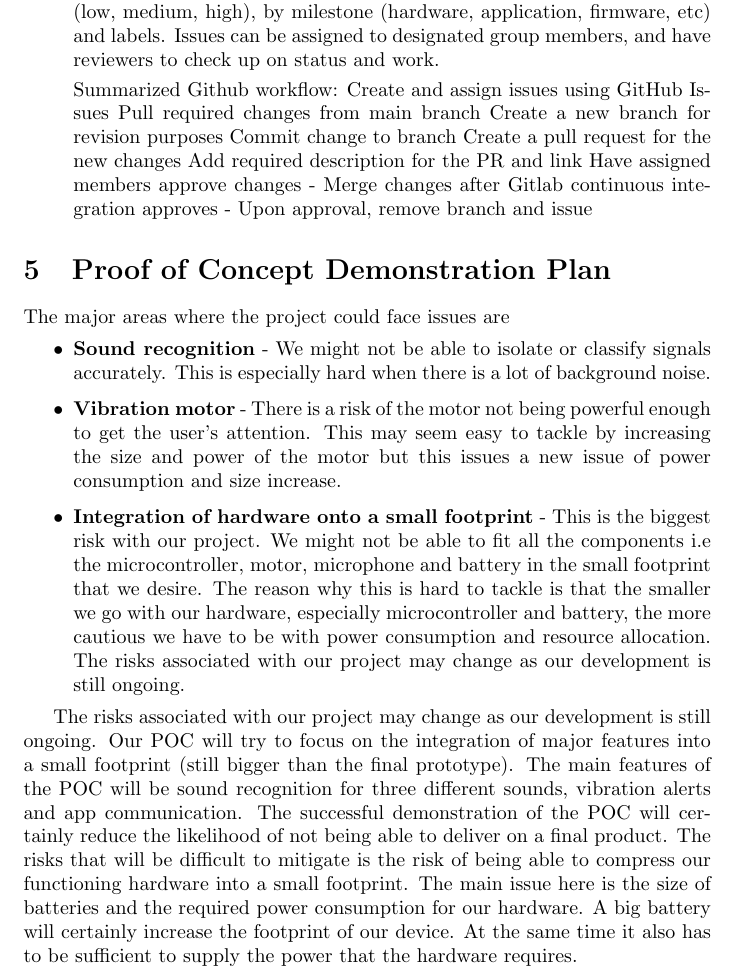
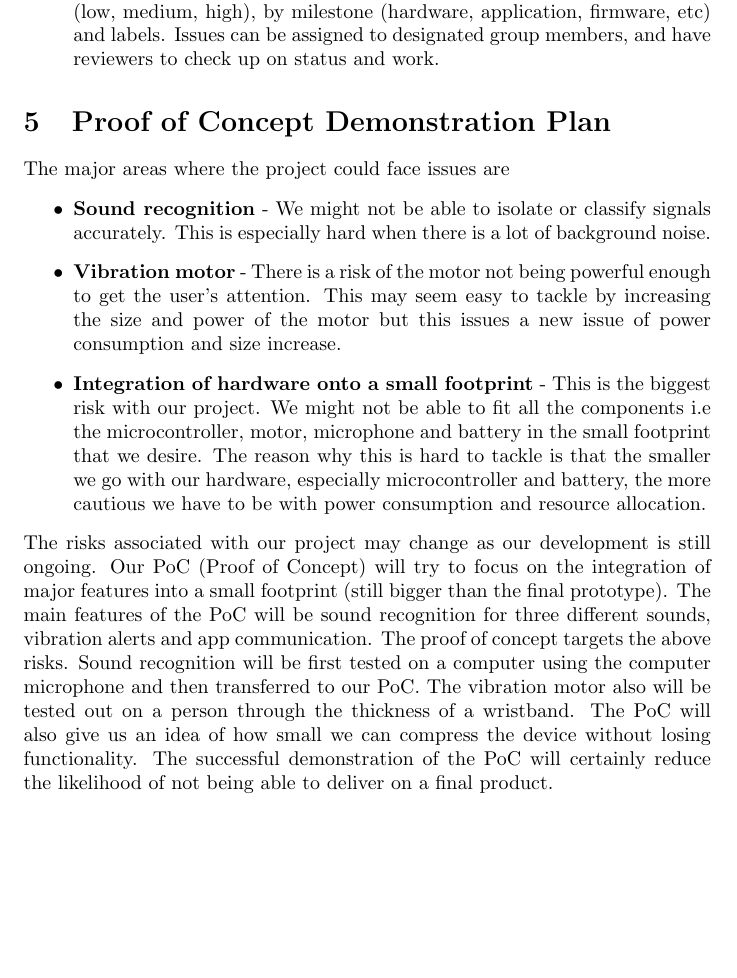
Before and after one commit to jordanbierbrier/capstone, a LaTeX document (docs/DevelopmentPlan/DevelopmentPlan.tex): part of page 4 of 5, cut so that both start at the same text, the shorter picture padded with empty space. Compiled offline with pdfLaTeX.

Commit message:
PoC updated
PoC content updated
Git Workflow summary deleted

```diff
--- a/docs/DevelopmentPlan/DevelopmentPlan.tex
+++ b/docs/DevelopmentPlan/DevelopmentPlan.tex
@@ -87,17 +87,6 @@ detect.
 
 	\item Track issues within Github (Kanban Board) which will reference the issue to designated branch during the pull request. We can tag issues by priority (low, medium, high), by milestone (hardware, application, firmware, etc) and labels. Issues can be assigned to designated group members, and have reviewers to check up on status and work.
 
-		Summarized Github workflow:
-	Create and assign issues using GitHub Issues
-	Pull required changes from main branch
-	Create a new branch for revision purposes
-	Commit change to branch
-	Create a pull request for the new changes
-	Add required description for the PR and link
-	Have assigned members approve changes
-		  -     Merge changes after Gitlab continuous integration approves
-		  -     Upon approval, remove branch and issue
-
 \end{itemize}
 
 \section{Proof of Concept Demonstration Plan}
@@ -107,11 +96,9 @@ The major areas where the project could face issues are
 	\item \textbf{Sound recognition} - We might not be able to isolate or classify signals accurately. This is especially hard when there is a lot of background noise.
 	\item \textbf{Vibration motor} - There is a risk of the motor not being powerful enough to get the user’s attention. This may seem easy to tackle by increasing the size and power of the motor but this issues a new issue of power consumption and size increase.
 	\item \textbf{Integration of hardware onto a small footprint} - This is the biggest risk with our project. We might not be able to fit all the components i.e the microcontroller, motor, microphone and battery in the small footprint that we desire. The reason why this is hard to tackle is that the smaller we go with our hardware, especially microcontroller and battery, the more cautious we have to be with power consumption and resource allocation.
-	The risks associated with our project may change as our development is still ongoing.
 \end{itemize}
-
 The risks associated with our project may change as our development is still ongoing.
-Our POC will try to focus on the integration of major features into a small footprint (still bigger than the final prototype). The main features of the POC will be sound recognition for three different sounds, vibration alerts and app communication. The successful  demonstration of the POC will certainly reduce the likelihood of not being able to deliver on a final product. The risks that will be difficult to mitigate is the risk of being able to compress our functioning hardware into a small footprint. The main issue here is the size of batteries and the required power consumption for our hardware. A big battery will certainly increase the footprint of our device. At the same time it also has to be sufficient to supply the power that the hardware requires.
+Our PoC (Proof of Concept) will try to focus on the integration of major features into a small footprint (still bigger than the final prototype). The main features of the PoC will be sound recognition for three different sounds, vibration alerts and app communication. The proof of concept targets the above risks. Sound recognition will be first tested on a computer using the computer microphone and then transferred to our PoC. The vibration motor also will be tested out on a person through the thickness of a wristband. The PoC will also give us an idea of how small we can compress the device without losing functionality. The successful demonstration of the PoC will certainly reduce the likelihood of not being able to deliver on a final product.
 
 
 \section{Technology}
```
Also changed, not shown: docs/DevelopmentPlan/DevelopmentPlan.pdf.
